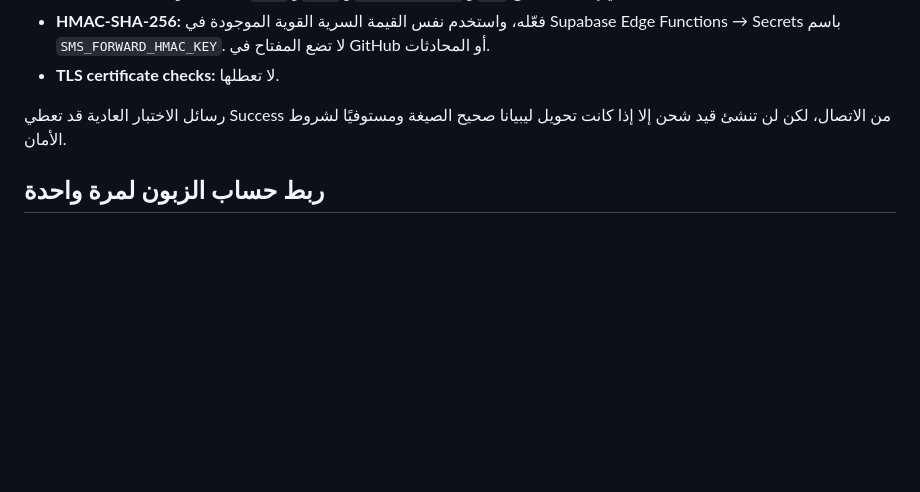
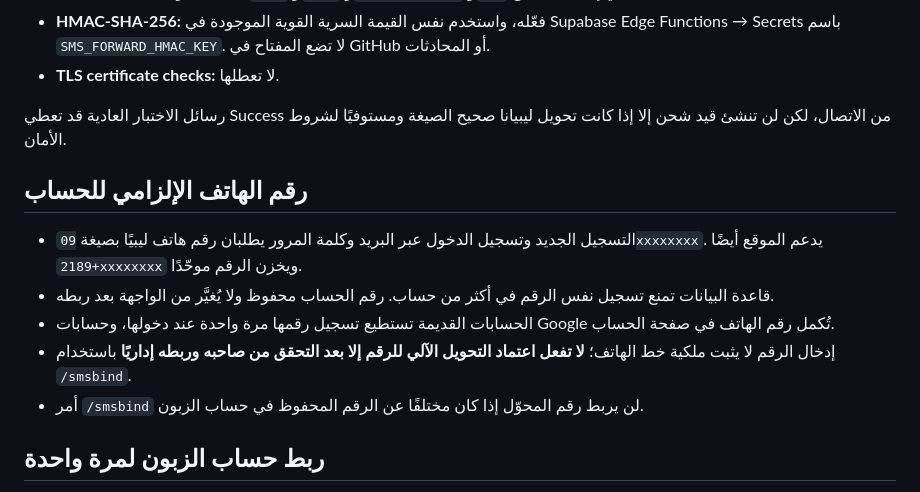
Before and after one commit to hymozarog-jp/L1017n, a Markdown page: SMS-TOPUP-SETUP.md, the part around the change. Drawn GitHub-style; blank space fills up the shorter version.

Commit message:
Document mandatory unique account phone and separate owner verification

```diff
--- a/SMS-TOPUP-SETUP.md
+++ b/SMS-TOPUP-SETUP.md
@@ -18,6 +18,14 @@
 - **TLS certificate checks:** لا تعطلها.
 
 رسائل الاختبار العادية قد تعطي Success من الاتصال، لكن لن تنشئ قيد شحن إلا إذا كانت تحويل ليبيانا صحيح الصيغة ومستوفيًا لشروط الأمان.
+
+## رقم الهاتف الإلزامي للحساب
+
+- التسجيل الجديد وتسجيل الدخول عبر البريد وكلمة المرور يطلبان رقم هاتف ليبيًا بصيغة `09xxxxxxxx`. يدعم الموقع أيضًا `+2189xxxxxxxx` ويخزن الرقم موحّدًا.
+- قاعدة البيانات تمنع تسجيل نفس الرقم في أكثر من حساب. رقم الحساب محفوظ ولا يُغيَّر من الواجهة بعد ربطه.
+- الحسابات القديمة تستطيع تسجيل رقمها مرة واحدة عند دخولها، وحسابات Google تُكمل رقم الهاتف في صفحة الحساب.
+- إدخال الرقم لا يثبت ملكية خط الهاتف؛ **لا تفعل اعتماد التحويل الآلي للرقم إلا بعد التحقق من صاحبه وربطه إداريًا** باستخدام `/smsbind`.
+- أمر `/smsbind` لن يربط رقم المحوّل إذا كان مختلفًا عن الرقم المحفوظ في حساب الزبون.
 
 ## ربط حساب الزبون لمرة واحدة
 
```
